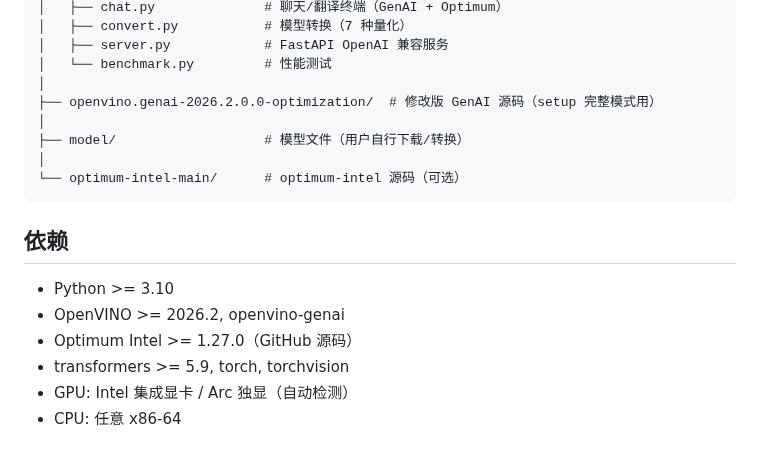
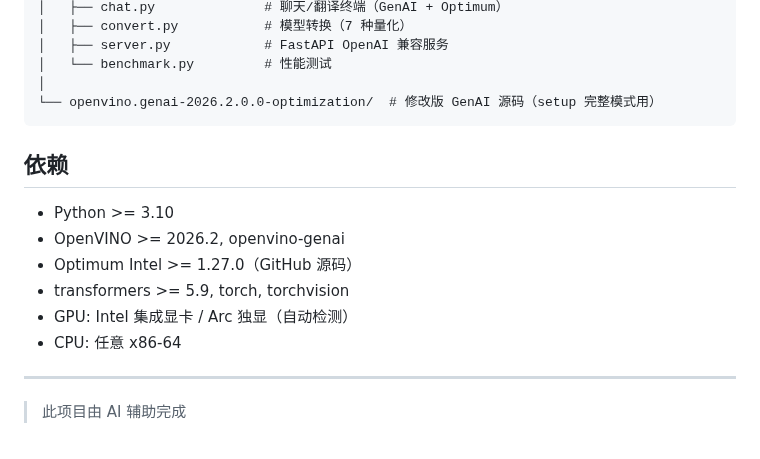
Before and after one commit to PlanteAmigor/ov-cli, a Markdown page: README.md, the part around the change. GitHub-like rendering.

Commit message:
docs: 清理项目结构，删除 model/ 和 optimum-intel-main/ 条目

````diff
--- a/README.md
+++ b/README.md
@@ -249,11 +249,7 @@ ov-cli/
 │   ├── server.py            # FastAPI OpenAI 兼容服务
 │   └── benchmark.py         # 性能测试
 │
-├── openvino.genai-2026.2.0.0-optimization/  # 修改版 GenAI 源码（setup 完整模式用）
-│
-├── model/                   # 模型文件（用户自行下载/转换）
-│
-└── optimum-intel-main/      # optimum-intel 源码（可选）
+└── openvino.genai-2026.2.0.0-optimization/  # 修改版 GenAI 源码（setup 完整模式用）
 ```
 
 ## 依赖
@@ -264,3 +260,7 @@ ov-cli/
 - transformers >= 5.9, torch, torchvision
 - GPU: Intel 集成显卡 / Arc 独显（自动检测）
 - CPU: 任意 x86-64
+
+---
+
+> 此项目由 AI 辅助完成
````
Also changed, not shown: README_EN.md (+5 -5 lines).
